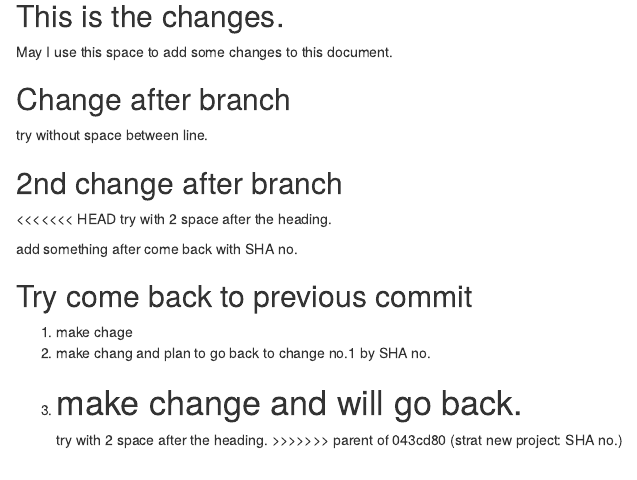
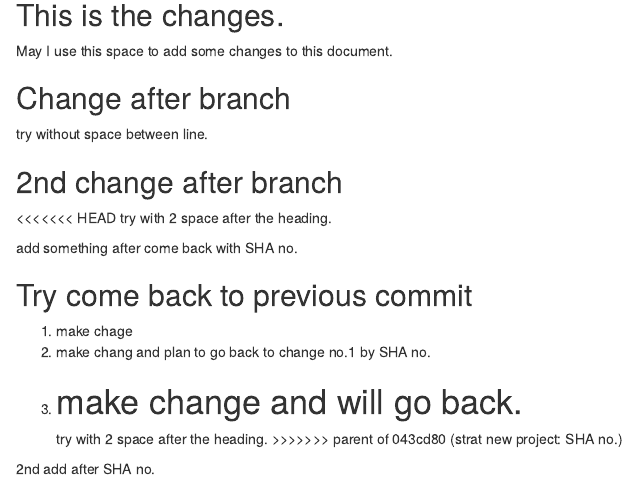
Before and after one commit to Poramedt/01_sample, an R Markdown document (sample.Rmd): the page in a window 1100 px wide, from 2060 px down. Rendered offline with R 4.5, knitr and Pandoc, with nearby package versions.

Commit message:
after 2nd change after SHA no

```diff
--- a/sample.Rmd
+++ b/sample.Rmd
@@ -59,3 +59,5 @@ add something after come back with SHA no.
 =======
 try with 2 space after the heading.
 >>>>>>> parent of 043cd80 (strat new project: SHA no.)
+
+2nd add after SHA no.
```
Also changed, not shown: sample.html.
